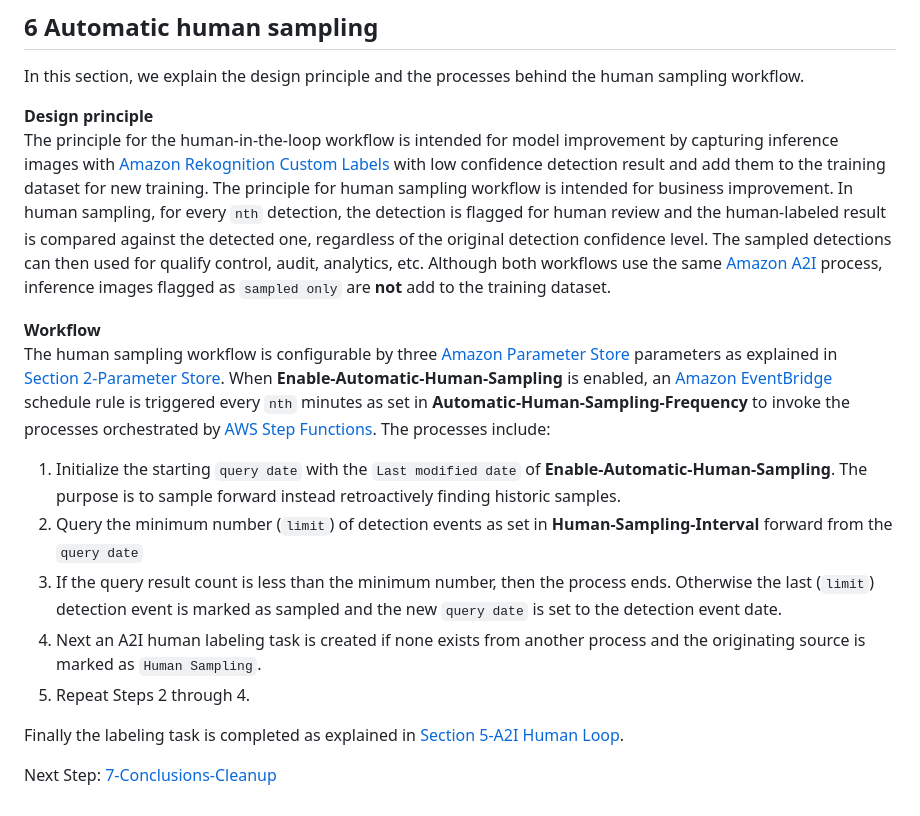
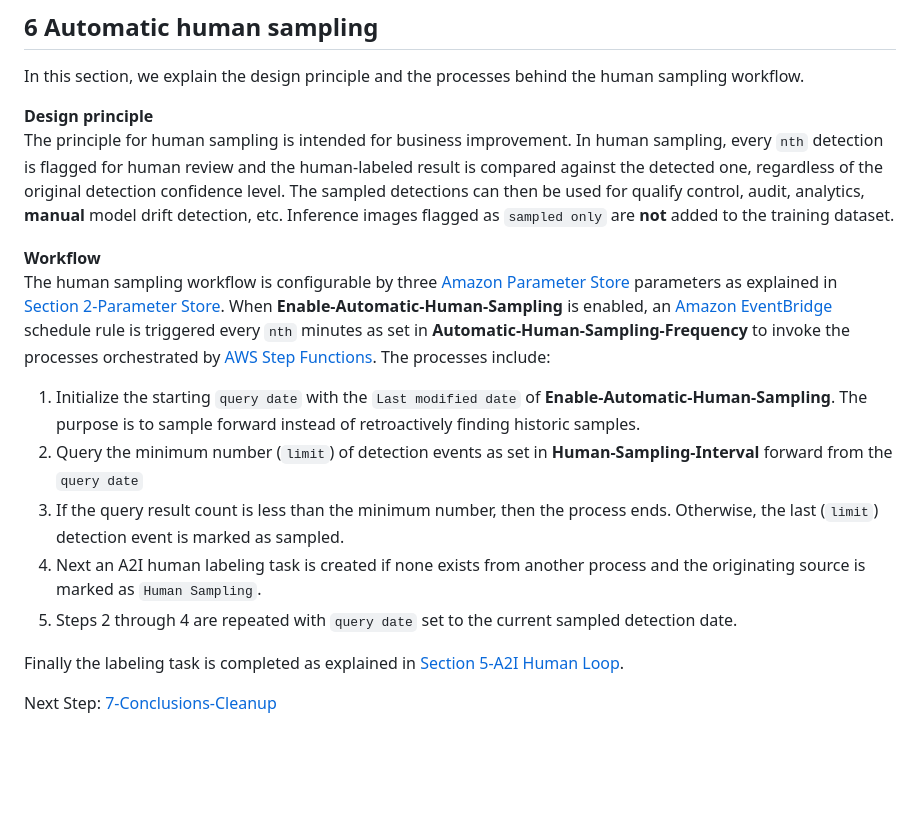
Before and after one commit to aws-samples/amazon-rekognition-custom-labels-a2i-automated-continuous-model-improvement, a Markdown page: 6-Human-Sampling/README.md, the part around the change. Drawn GitHub-style; blank space fills up the shorter version.

Commit message:
Update README and diagrams

```diff
--- a/6-Human-Sampling/README.md
+++ b/6-Human-Sampling/README.md
@@ -3,16 +3,16 @@
 In this section, we explain the design principle and the processes behind the human sampling workflow.
 
 **Design principle**
-The principle for the human-in-the-loop workflow is intended for model improvement by capturing inference images with [Amazon Rekognition Custom Labels](https://aws.amazon.com/rekognition/custom-labels-features/) with low confidence detection result and add them to the training dataset for new training. The principle for human sampling workflow is intended for business improvement. In human sampling, for every `nth` detection, the detection is flagged for human review and the human-labeled result is compared against the detected one, regardless of the original detection confidence level. The sampled detections can then used for qualify control, audit, analytics, etc. Although both workflows use the same [Amazon A2I](https://aws.amazon.com/augmented-ai/) process, inference images flagged as `sampled only` are **not** add to the training dataset.
+The principle for human sampling is intended for business improvement. In human sampling, every `nth` detection is flagged for human review and the human-labeled result is compared against the detected one, regardless of the original detection confidence level. The sampled detections can then be used for qualify control, audit, analytics, **manual** model drift detection, etc. Inference images flagged as `sampled only` are **not** added to the training dataset.
 
 **Workflow**
 The human sampling workflow is configurable by three [Amazon Parameter Store](https://console.aws.amazon.com/systems-manager/parameters) parameters as explained in [Section 2-Parameter Store](../2-Parameter-Store/). When **Enable-Automatic-Human-Sampling** is enabled, an [Amazon EventBridge](https://aws.amazon.com/eventbridge/) schedule rule is triggered every `nth` minutes as set in **Automatic-Human-Sampling-Frequency** to invoke the processes orchestrated by [AWS Step Functions](https://aws.amazon.com/step-functions/). The processes include:
 
-1. Initialize the starting `query date` with the `Last modified date` of **Enable-Automatic-Human-Sampling**. The purpose is to sample forward instead retroactively finding historic samples.
+1. Initialize the starting `query date` with the `Last modified date` of **Enable-Automatic-Human-Sampling**. The purpose is to sample forward instead of retroactively finding historic samples.
 2. Query the minimum number (`limit`) of detection events as set in **Human-Sampling-Interval** forward from the `query date`
-3. If the query result count is less than the minimum number, then the process ends. Otherwise the last (`limit`) detection event is marked as sampled and the new `query date` is set to the detection event date.
+3. If the query result count is less than the minimum number, then the process ends. Otherwise, the last (`limit`) detection event is marked as sampled.
 4. Next an A2I human labeling task is created if none exists from another process and the originating source is marked as `Human Sampling`.
-5. Repeat Steps 2 through 4.
+5. Steps 2 through 4 are repeated with `query date` set to the current sampled detection date.
 
 Finally the labeling task is completed as explained in [Section 5-A2I Human Loop](../5-A2I-Human-Loop/).
 
```
Also changed, not shown: README.md (+2 -2 lines), assets/automated_workflow.png, assets/state_machine.png, 1 other file.
